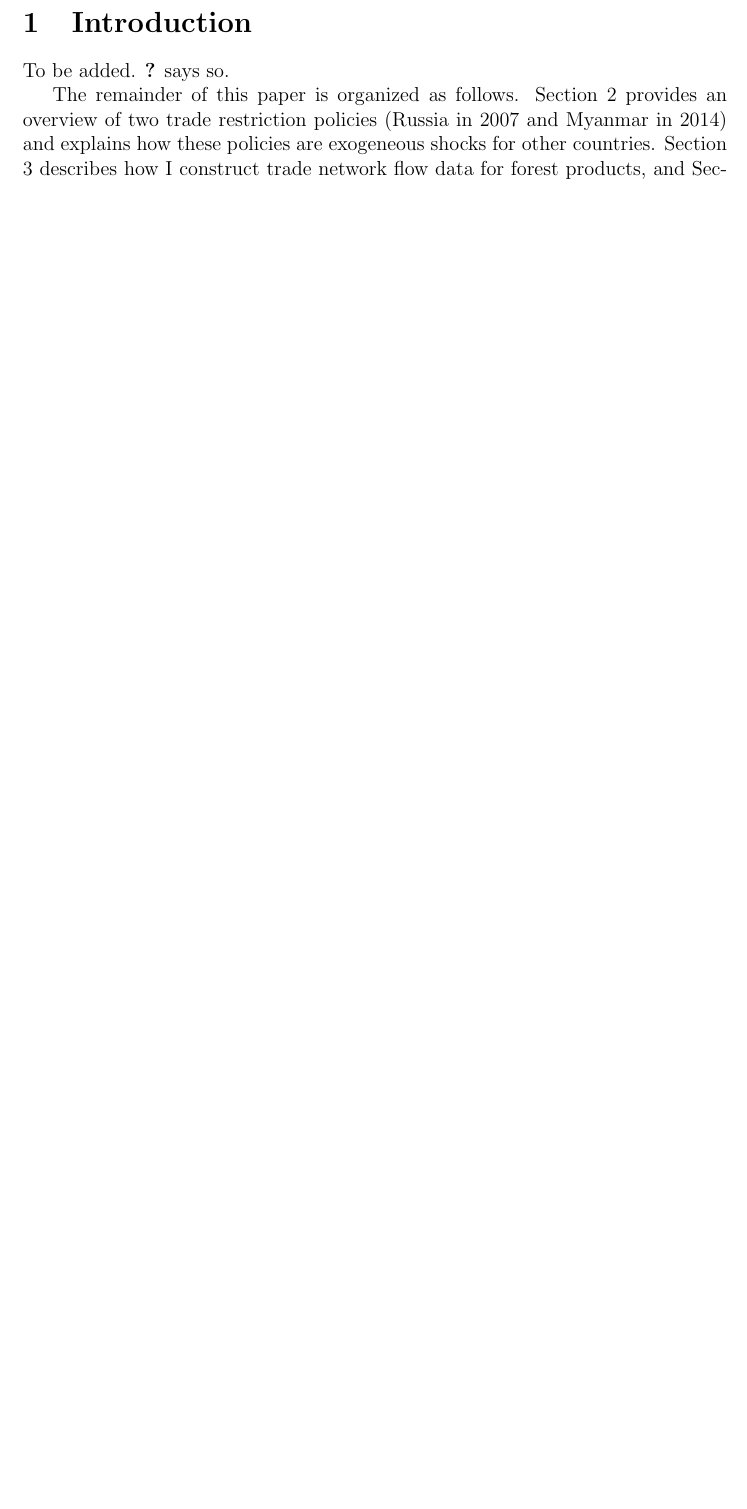
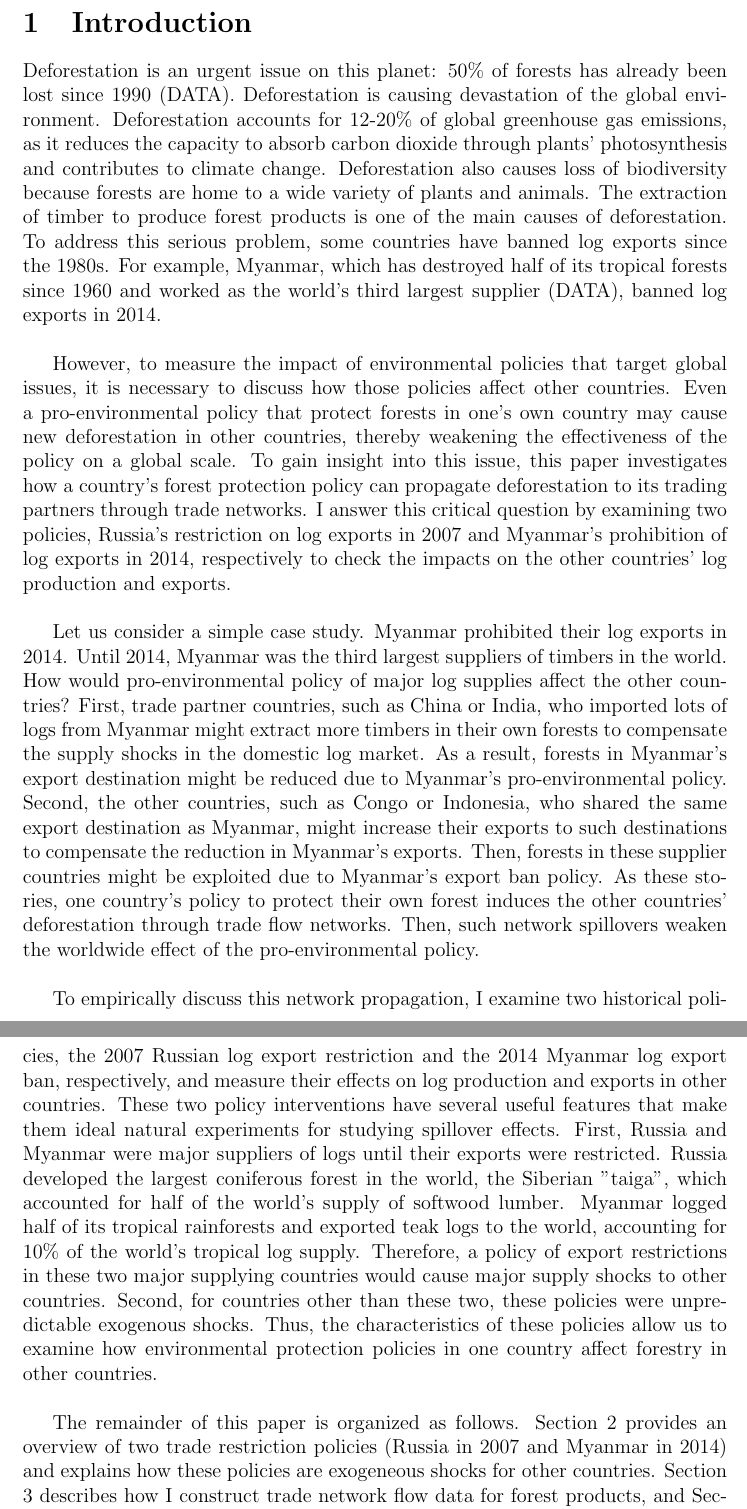
Before and after one commit to nishi24yama80/deforestation, a LaTeX paper (paper/main.tex): part of page 2 of 2 before the commit and two parts of pages 2 and 3 of 4 after it, the two joined at a grey line, cut so that both start at the same text, the shorter picture padded with empty space. Compiled offline with pdfLaTeX.

Commit message:
add characteristics of two policies

```diff
--- a/paper/main.tex
+++ b/paper/main.tex
@@ -40,6 +40,12 @@
     A king is wandering in the desert. There used to be a forest in this desert. However, due to the mass production of logs, the former forest has been lost and has become a desert. The once cool forest is now a scorching desert with no water to be found no matter how far one walks. The king, who is about to collapse, finds something like water in the distance. The king says, "There is an oasis spreading out over there. There must be water. There must be trees. We can regenerate the forest from there." And he starts running. But, is that water really an oasis? Is it not a mirage?
 }
 \section{Introduction}
-To be added. \cite{acemoglu2012network} says so.
+Deforestation is an urgent issue on this planet: 50\% of forests has already been lost since 1990 (DATA). Deforestation is causing devastation of the global environment. Deforestation accounts for 12-20\% of global greenhouse gas emissions, as it reduces the capacity to absorb carbon dioxide through plants' photosynthesis and contributes to climate change. Deforestation also causes loss of biodiversity because forests are home to a wide variety of plants and animals. The extraction of timber to produce forest products is one of the main causes of deforestation. To address this serious problem, some countries have banned log exports since the 1980s. For example, Myanmar, which has destroyed half of its tropical forests since 1960 and worked as the world's third largest supplier (DATA), banned log exports in 2014. \\
 
-The remainder of this paper is organized as follows. Section 2 provides an overview of two trade restriction policies (Russia in 2007 and Myanmar in 2014) and explains how these policies are exogeneous shocks for other countries. Section 3 describes how I construct trade network flow data for forest products, and Section 4 presents a sketch of the network data to give an overall picture of the trade network. Based on some basic facts explained in Section 4, Section 5 presents a simple model for constructing hypotheses on how one country’s policy affects other countries. Section 6 describes the identification strategy for empirically testing the theoretical hypothesis. Section 7 presents the empirical results and Section 8 discusses their interpretation. Finally, Section 9 presents the conclusions. Extensions of the theoretical model and robustness checks of the empirical results are in the appendix.\\
+However, to measure the impact of environmental policies that target global issues, it is necessary to discuss how those policies affect other countries. Even a pro-environmental policy that protect forests in one's own country may cause new deforestation in other countries, thereby weakening the effectiveness of the policy on a global scale. To gain insight into this issue, this paper investigates how a country's forest protection policy can propagate deforestation to its trading partners through trade networks. I answer this critical question by examining two policies, Russia's restriction on log exports in 2007 and Myanmar's prohibition of log exports in 2014, respectively to check the impacts on the other countries' log production and exports.\\
+
+Let us consider a simple case study. Myanmar prohibited their log exports in 2014. Until 2014, Myanmar was the third largest suppliers of timbers in the world. How would pro-environmental policy of major log supplies affect the other countries? First, trade partner countries, such as China or India, who imported lots of logs from Myanmar might extract more timbers in their own forests to compensate the supply shocks in the domestic log market. As a result, forests in Myanmar's export destination might be reduced due to Myanmar's pro-environmental policy. Second, the other countries, such as Congo or Indonesia, who shared the same export destination as Myanmar, might increase their exports to such destinations to compensate the reduction in Myanmar's exports. Then, forests in these supplier countries might be exploited due to Myanmar's export ban policy. As these stories, one country's policy to protect their own forest induces the other countries' deforestation through trade flow networks. Then, such network spillovers weaken the worldwide effect of the pro-environmental policy.\\
+
+To empirically discuss this network propagation, I examine two historical policies, the 2007 Russian log export restriction and the 2014 Myanmar log export ban, respectively, and measure their effects on log production and exports in other countries. These two policy interventions have several useful features that make them ideal natural experiments for studying spillover effects. First, Russia and Myanmar were major suppliers of logs until their exports were restricted. Russia developed the largest coniferous forest in the world, the Siberian "taiga", which accounted for half of the world's supply of softwood lumber. Myanmar logged half of its tropical rainforests and exported teak logs to the world, accounting for 10\% of the world's tropical log supply. Therefore, a policy of export restrictions in these two major supplying countries would cause major supply shocks to other countries. Second, for countries other than these two, these policies were unpredictable exogenous shocks. Thus, the characteristics of these policies allow us to examine how environmental protection policies in one country affect forestry in other countries.\\
+
+The remainder of this paper is organized as follows. Section 2 provides an overview of two trade restriction policies (Russia in 2007 and Myanmar in 2014) and explains how these policies are exogeneous shocks for other countries. Section 3 describes how I construct trade network flow data for forest products, and Section 4 presents a sketch of the network data to give an overall picture of the trade network. Based on some basic facts explained in Section 4, Section 5 presents a simple model for constructing hypotheses on how one country's policy affects other countries. Section 6 describes the identification strategy for empirically testing the theoretical hypothesis. Section 7 presents the empirical results and Section 8 discusses their interpretation. Finally, Section 9 presents the conclusions. Extensions of the theoretical model and robustness checks of the empirical results are in the appendix.\\
```
Also changed, not shown: paper/main.tex (18 more changed lines).
